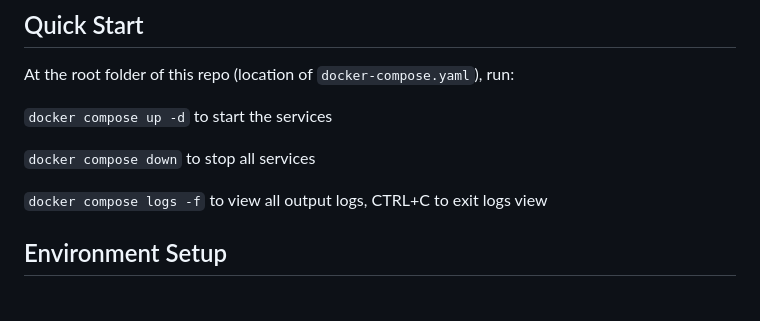
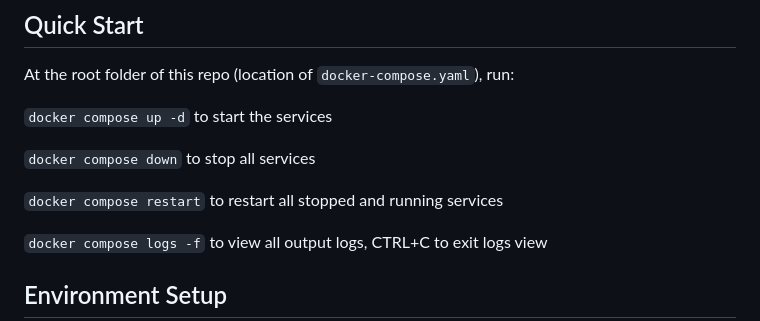
Before and after one commit to LonganVision/infra, a Markdown page: README.md, the part around the change. GitHub-like rendering; blank space fills up the shorter version.

Commit message:
docs: add docker compose restart command

```diff
--- a/README.md
+++ b/README.md
@@ -7,6 +7,8 @@ At the root folder of this repo (location of `docker-compose.yaml`), run:
 `docker compose up -d` to start the services
 
 `docker compose down` to stop all services
+
+`docker compose restart` to restart all stopped and running services
 
 `docker compose logs -f` to view all output logs, CTRL+C to exit logs view
 
```
